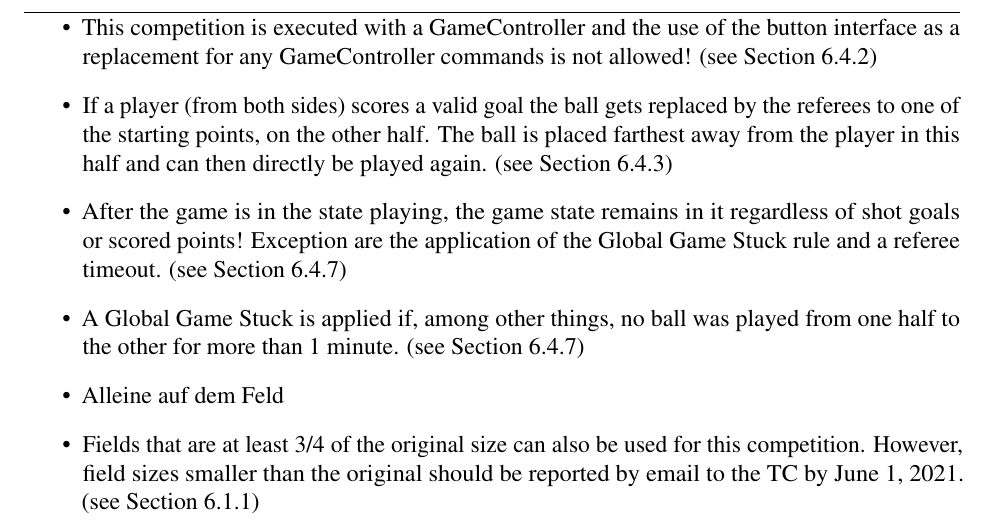
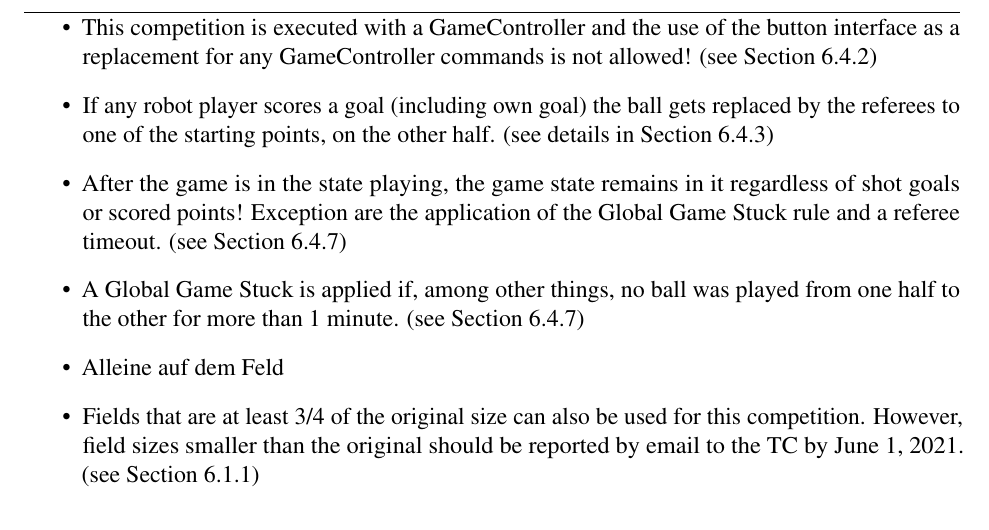
Before and after one commit to RoboCup-SPL/Rules, a LaTeX document (Rules 2021/SPL-Rules.tex, which reads Rules 2021/content/challenge3.tex): part of page 28 of 60, cut so that both start at the same text. Compiled offline with pdfLaTeX.

Commit message:
typos and language

```diff
--- a/Rules 2021/content/challenge3.tex
+++ b/Rules 2021/content/challenge3.tex
@@ -231,7 +231,7 @@ A brief summary of the rule changes will be given here:
 
 	\item This competition is executed with a GameController and the use of the button interface as a replacement for any GameController commands is not allowed! (\cf Section~\ref{sec:robot_states})
 
-	\item If a player (from both sides) scores a valid goal the ball gets replaced by the referees to one of the starting points, on the other half. The ball is placed farthest away from the player in this half and can then directly be played again. (\cf Section~\ref{sec:goal})
+	\item If any robot player scores a goal (including own goal) the ball gets replaced by the referees to one of the starting points, on the other half. (\cf details in Section~\ref{sec:goal})
 
 	\item After the game is in the state playing, the game state remains in it regardless of shot goals or scored points! Exception are the application of the Global Game Stuck rule and a referee timeout. (\cf Section~\ref{sec:game_stuck:global})
 
```
